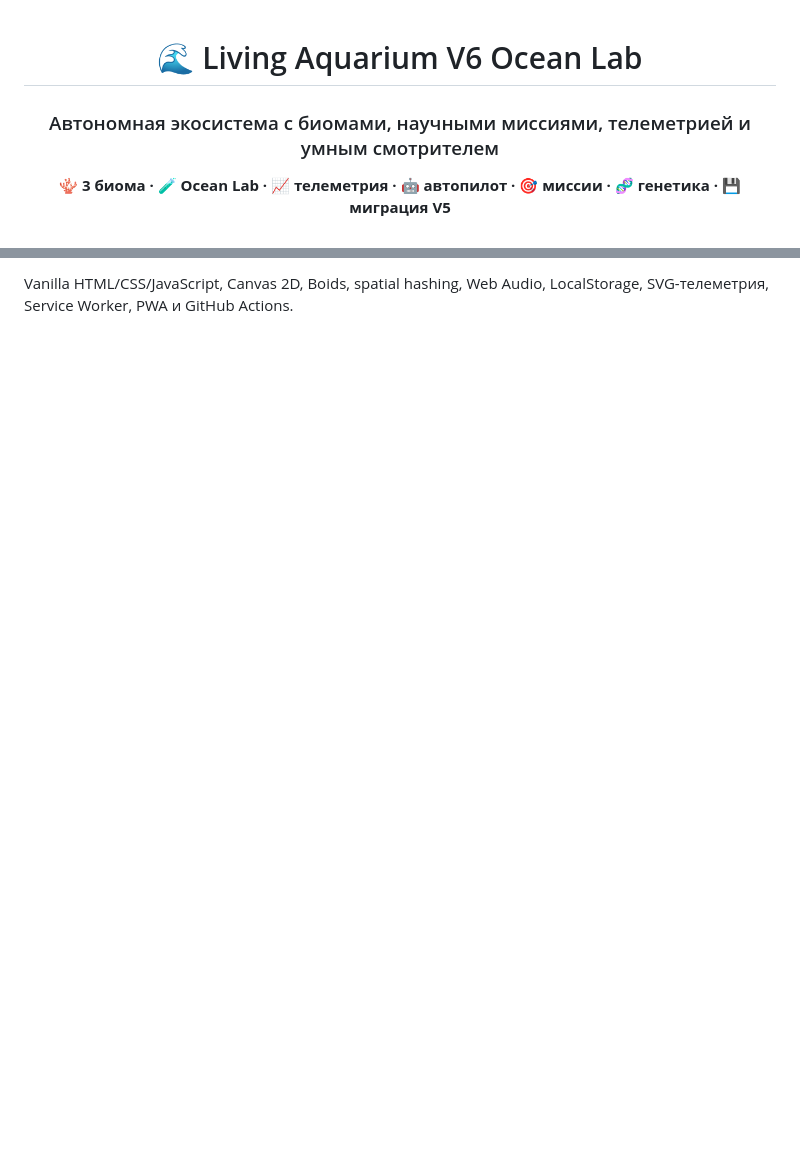
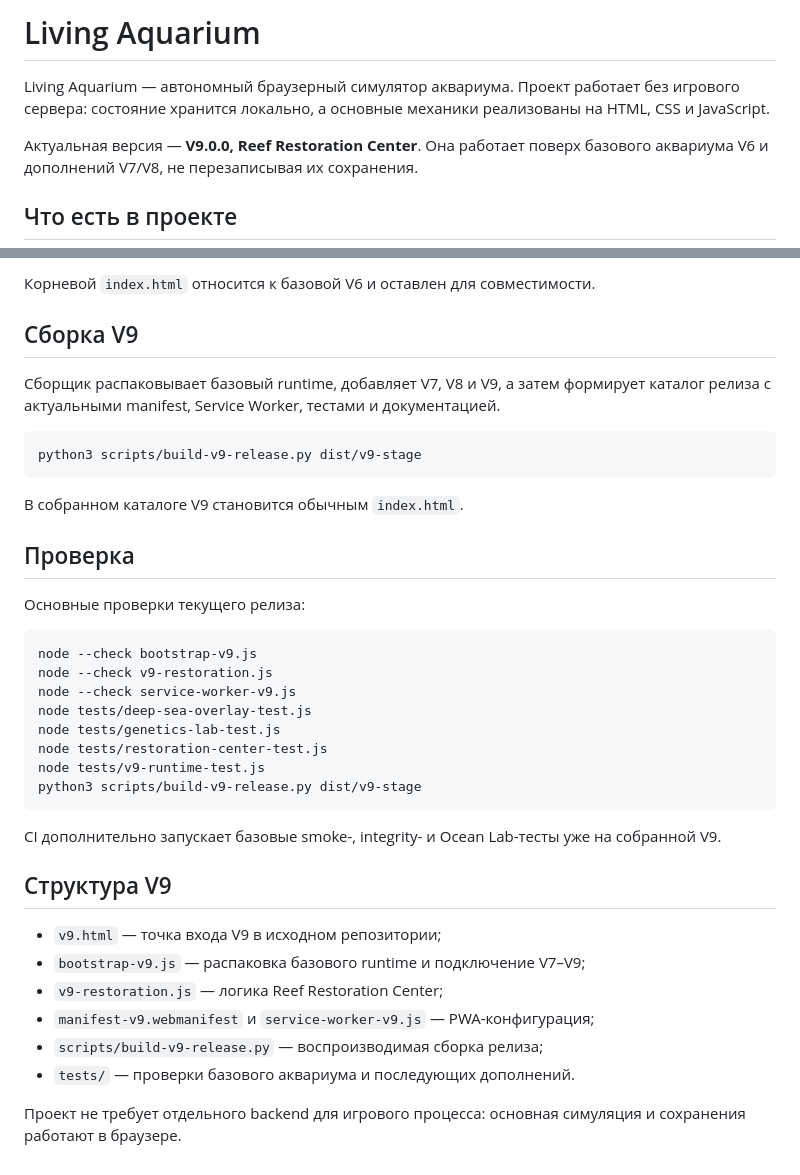
Before and after one commit to Onmaynec/Aquarium, a Markdown page: README.md, 2 parts joined by grey strips. Rendered like a GitHub page; blank space fills up the shorter version.

````diff
--- a/README.md
+++ b/README.md
@@ -1,8 +1,8 @@
-<div align="center">
+# Living Aquarium
 
-# 🌊 Living Aquarium V6 Ocean Lab
+Living Aquarium — автономный браузерный симулятор аквариума. Проект работает без игрового сервера: состояние хранится локально, а основные механики реализованы на HTML, CSS и JavaScript.
 
-### Автономная экосистема с биомами, научными миссиями, телеметрией и умным смотрителем
+Актуальная версия — **V9.0.0, Reef Restoration Center**. Она работает поверх базового аквариума V6 и дополнений V7/V8, не перезаписывая их сохранения.
 
-**🪸 3 биома · 🧪 Ocean Lab · 📈 телеметрия · 🤖 автопилот · 🎯 миссии · 🧬 генетика · 💾 миграция V5**
+## Что есть в проекте
 
@@ -85,2 +75,40 @@ node tests/ocean-lab-test.js
 
-Vanilla HTML/CSS/JavaScript, Canvas 2D, Boids, spatial hashing, Web Audio, LocalStorage, SVG-телеметрия, Service Worker, PWA и GitHub Actions.
+Корневой `index.html` относится к базовой V6 и оставлен для совместимости.
+
+## Сборка V9
+
+Сборщик распаковывает базовый runtime, добавляет V7, V8 и V9, а затем формирует каталог релиза с актуальными manifest, Service Worker, тестами и документацией.
+
+```bash
+python3 scripts/build-v9-release.py dist/v9-stage
+```
+
+В собранном каталоге V9 становится обычным `index.html`.
+
+## Проверка
+
+Основные проверки текущего релиза:
+
+```bash
+node --check bootstrap-v9.js
+node --check v9-restoration.js
+node --check service-worker-v9.js
+node tests/deep-sea-overlay-test.js
+node tests/genetics-lab-test.js
+node tests/restoration-center-test.js
+node tests/v9-runtime-test.js
+python3 scripts/build-v9-release.py dist/v9-stage
+```
+
+CI дополнительно запускает базовые smoke-, integrity- и Ocean Lab-тесты уже на собранной V9.
+
+## Структура V9
+
+- `v9.html` — точка входа V9 в исходном репозитории;
+- `bootstrap-v9.js` — распаковка базового runtime и подключение V7–V9;
+- `v9-restoration.js` — логика Reef Restoration Center;
+- `manifest-v9.webmanifest` и `service-worker-v9.js` — PWA-конфигурация;
+- `scripts/build-v9-release.py` — воспроизводимая сборка релиза;
+- `tests/` — проверки базового аквариума и последующих дополнений.
+
+Проект не требует отдельного backend для игрового процесса: основная симуляция и сохранения работают в браузере.
````
Also changed, not shown: other parts of README.md (+34 -44 lines).
